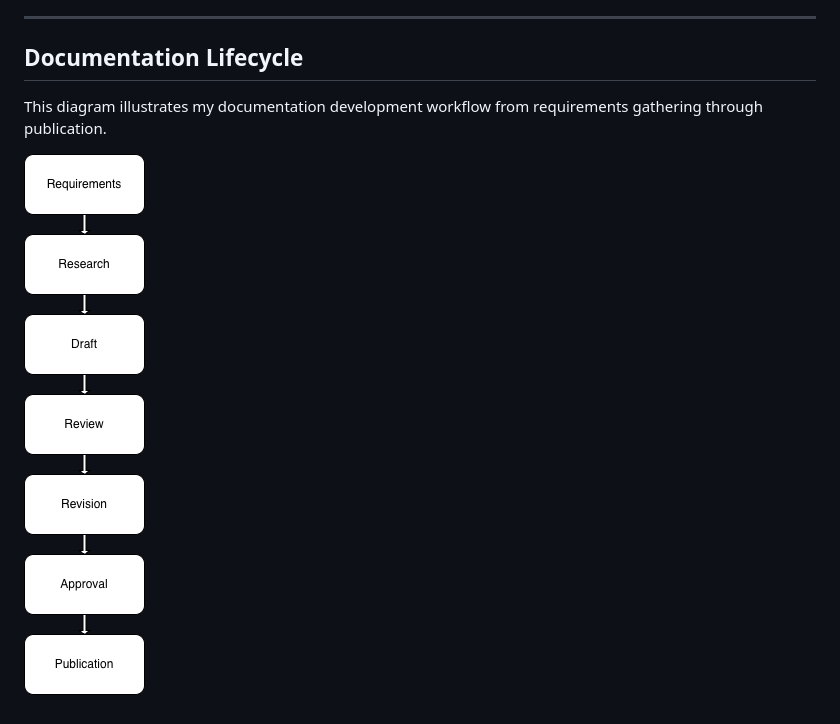
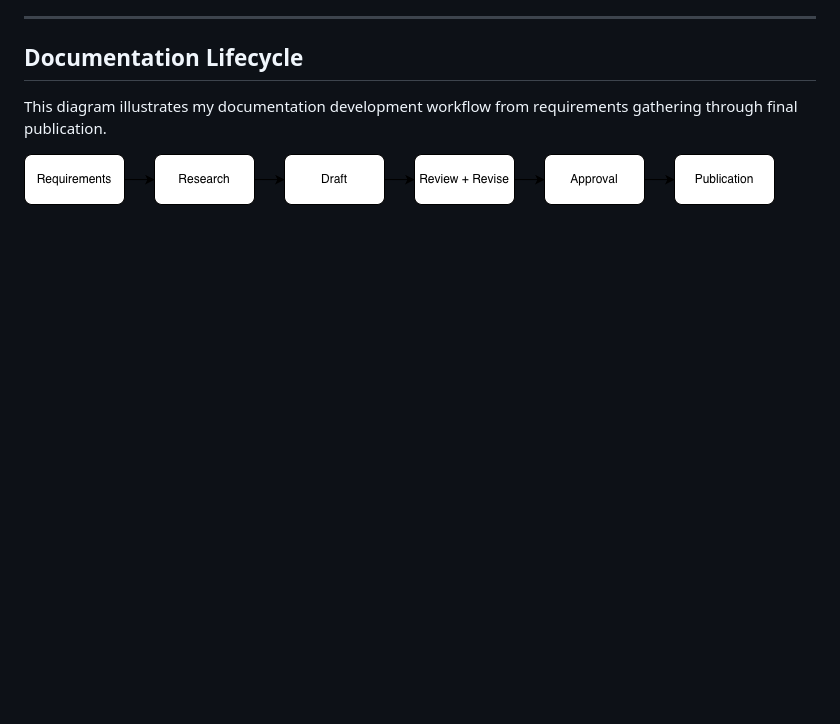
Before and after one commit to SLH879/TW-Portfolio, a Markdown page: README.md, the part around one of its changes. Drawn GitHub-style; pictures changed too: docs/diagrams/documentation-lifecycle.png; blank space fills up the shorter version.

Commit message:
Revised formatting of diagram

```diff
--- a/README.md
+++ b/README.md
@@ -81,5 +81,5 @@ technical-writing-portfolio/
 
 ## Documentation Lifecycle
 
-This diagram illustrates my documentation development workflow from requirements gathering through publication.
+This diagram illustrates my documentation development workflow from requirements gathering through final publication.
 
```
Also changed, not shown: other parts of README.md (+1 -1 lines), 1 other file.
